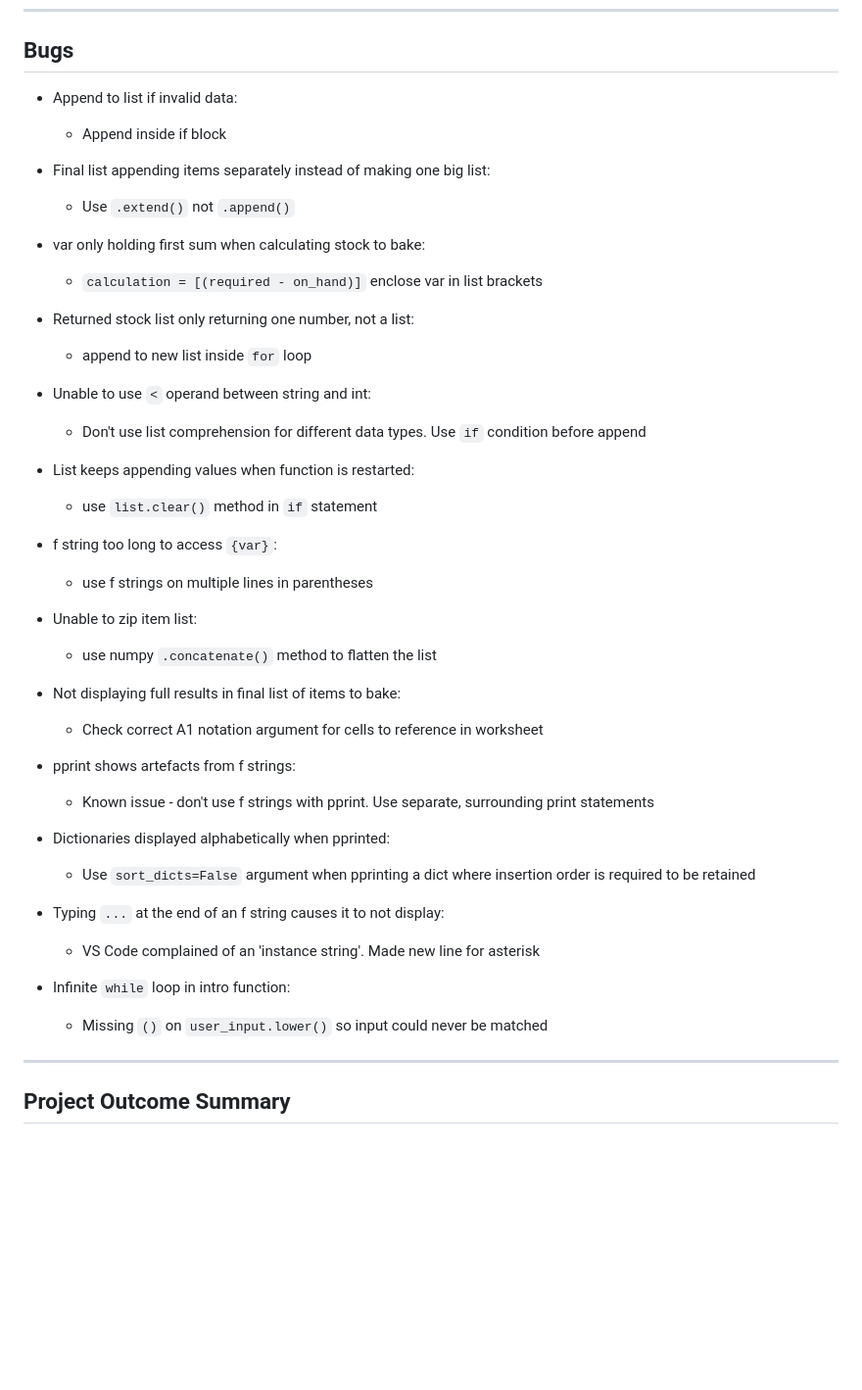
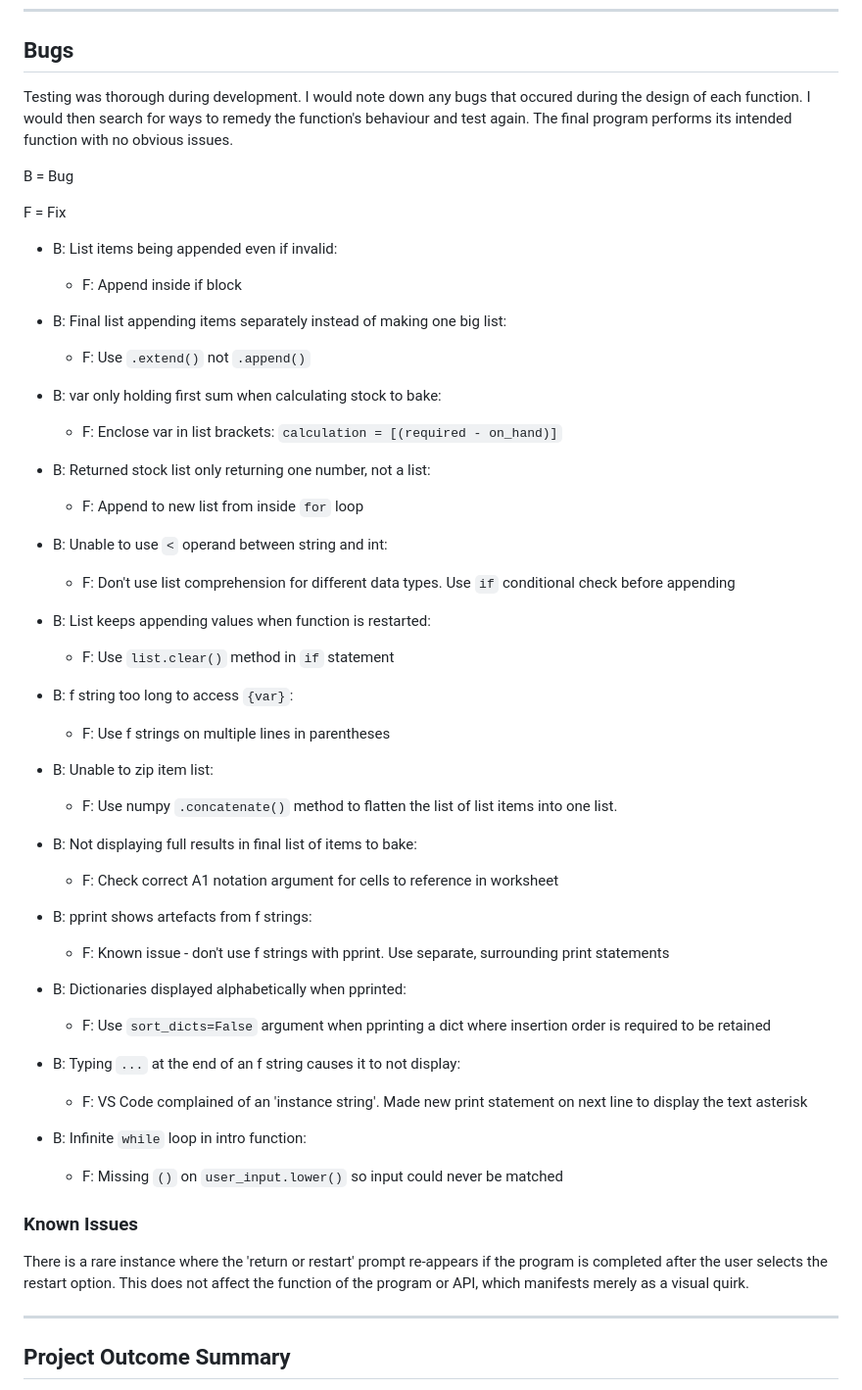
Before and after one commit to jts272/pp3-lidl-bake-mate, a Markdown page: README.md, the part around the change. Shown: that part at 98% size. GitHub-like rendering; blank space fills up the shorter version.

Commit message:
docs: expand on bugs section

```diff
--- a/README.md
+++ b/README.md
@@ -569,47 +569,65 @@ I have continued to implement the
 
 ## Bugs
 
-- Append to list if invalid data:
-  - Append inside if block
+Testing was thorough during development. I would note down any bugs that occured
+ during the design of each function. I would then search for ways to remedy the
+ function's behaviour and test again. The final program performs its intended
+ function with no obvious issues.
 
-- Final list appending items separately instead of making one big list:
-  - Use `.extend()` not `.append()`
+B = Bug
 
-- var only holding first sum when calculating stock to bake:
-  - `calculation = [(required - on_hand)]` enclose var in list brackets
+F = Fix
 
-- Returned stock list only returning one number, not a list:
-  - append to new list inside `for` loop
+- B: List items being appended even if invalid:
+  - F: Append inside if block
 
-- Unable to use `<` operand between string and int:
-  - Don't use list comprehension for different data types. Use `if` condition
-    before append
+- B: Final list appending items separately instead of making one big list:
+  - F: Use `.extend()` not `.append()`
 
-- List keeps appending values when function is restarted:
-  - use `list.clear()` method in `if` statement
+- B: var only holding first sum when calculating stock to bake:
+  - F: Enclose var in list brackets: `calculation = [(required - on_hand)]`
 
-- f string too long to access `{var}`:
-  - use f strings on multiple lines in parentheses
+- B: Returned stock list only returning one number, not a list:
+  - F: Append to new list from inside `for` loop
 
-- Unable to zip item list:
-  - use numpy `.concatenate()` method to flatten the list
+- B: Unable to use `<` operand between string and int:
+  - F: Don't use list comprehension for different data types. Use `if` conditional check
+       before appending
 
-- Not displaying full results in final list of items to bake:
-  - Check correct A1 notation argument for cells to reference in worksheet
+- B: List keeps appending values when function is restarted:
+  - F: Use `list.clear()` method in `if` statement
 
-- pprint shows artefacts from f strings:
-  - Known issue - don't use f strings with pprint. Use separate, surrounding
-    print statements
+- B: f string too long to access `{var}`:
+  - F: Use f strings on multiple lines in parentheses
 
-- Dictionaries displayed alphabetically when pprinted:
-  - Use `sort_dicts=False` argument when pprinting a dict where insertion order
-    is required to be retained
+- B: Unable to zip item list:
+  - F: Use numpy `.concatenate()` method to flatten the list of list items into
+       one list.
 
-- Typing `...` at the end of an f string causes it to not display:
-  - VS Code complained of an 'instance string'. Made new line for asterisk
+- B: Not displaying full results in final list of items to bake:
+  - F: Check correct A1 notation argument for cells to reference in worksheet
 
-- Infinite `while` loop in intro function:
-  - Missing `()` on `user_input.lower()` so input could never be matched
+- B: pprint shows artefacts from f strings:
+  - F: Known issue - don't use f strings with pprint. Use separate, surrounding
+        print statements
+
+- B: Dictionaries displayed alphabetically when pprinted:
+  - F: Use `sort_dicts=False` argument when pprinting a dict where insertion
+       order is required to be retained
+
+- B: Typing `...` at the end of an f string causes it to not display:
+  - F: VS Code complained of an 'instance string'. Made new print statement on
+        next line to display the text asterisk
+
+- B: Infinite `while` loop in intro function:
+  - F: Missing `()` on `user_input.lower()` so input could never be matched
+
+### Known Issues
+
+There is a rare instance where the 'return or restart' prompt re-appears if the
+ program is completed after the user selects the restart option. This does not
+ affect the function of the program or API, which manifests merely as a visual
+ quirk.
 
 ---
 
```
